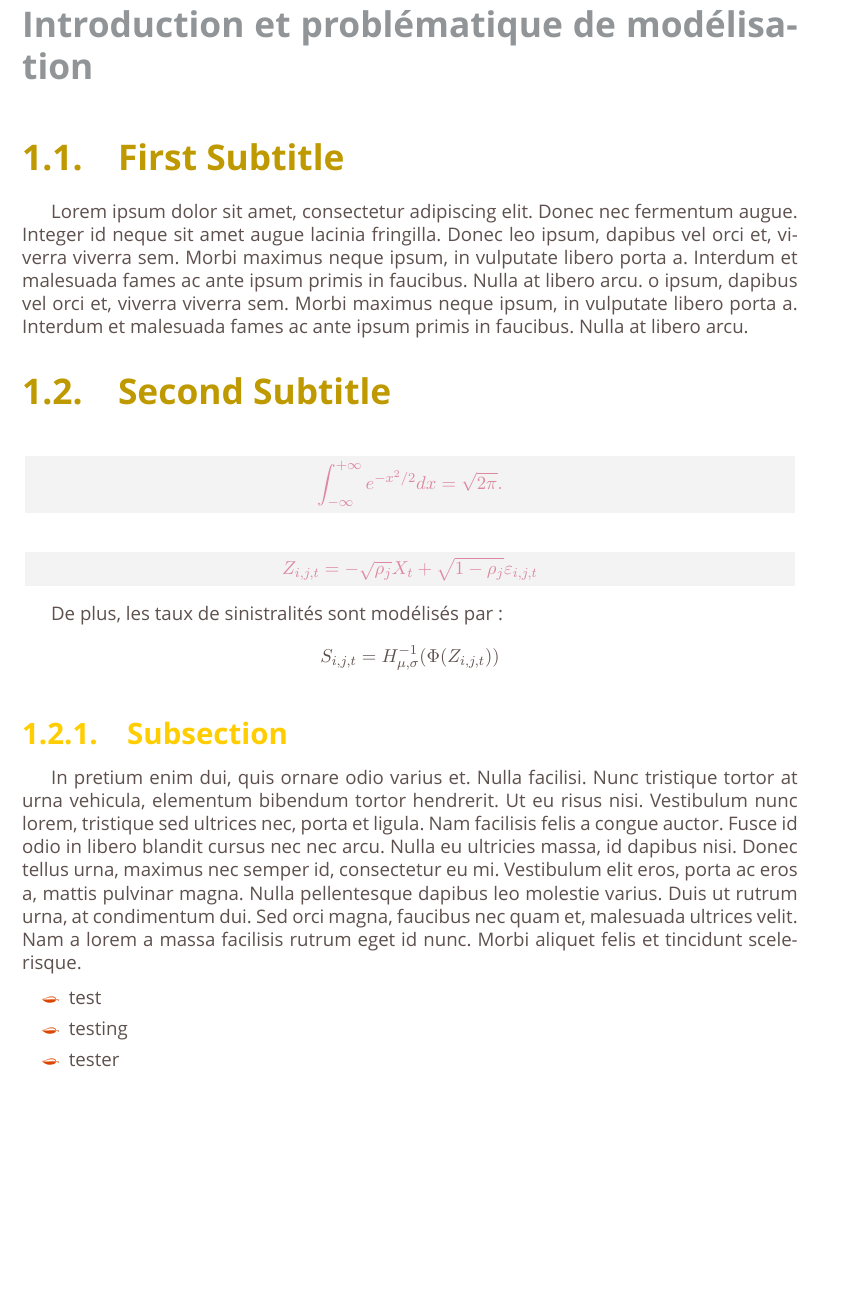
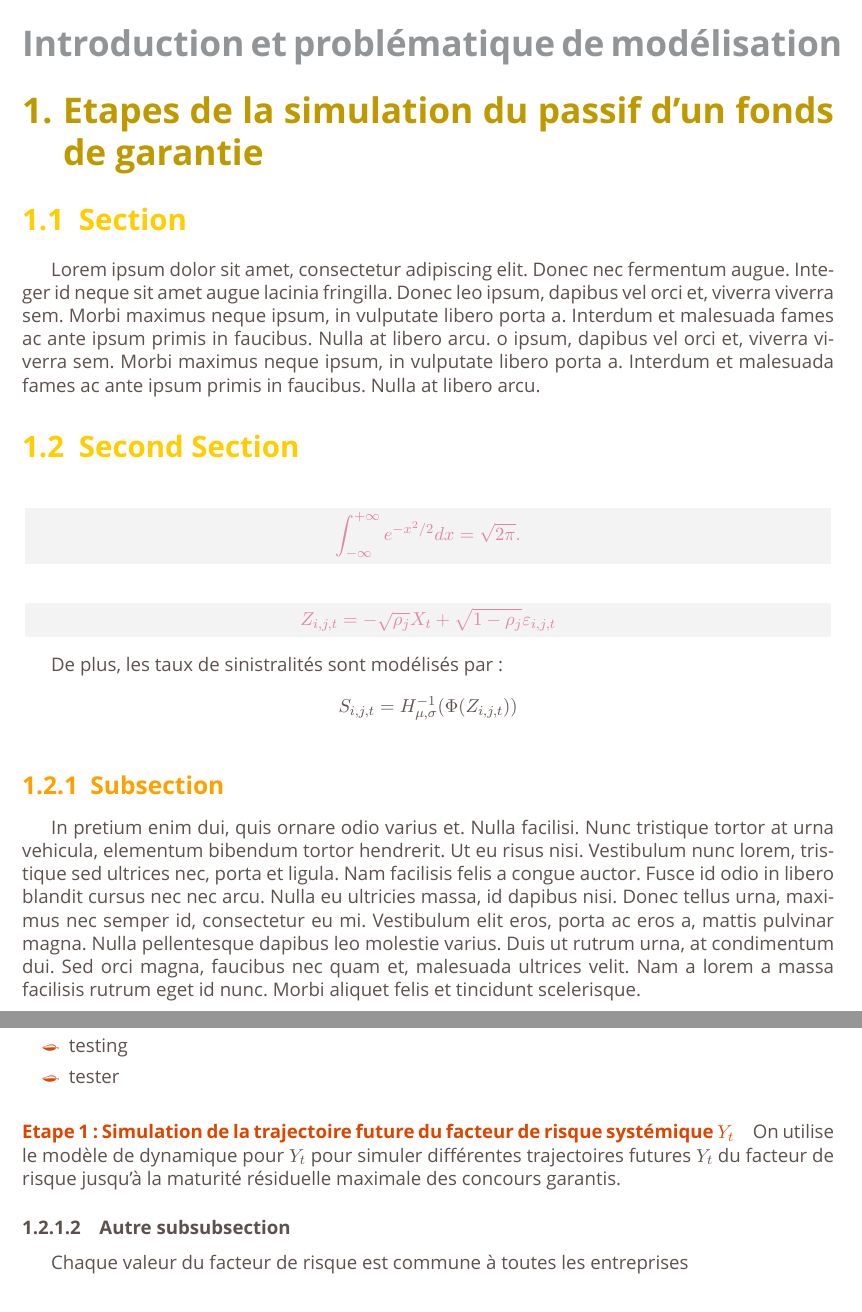
Before and after one commit to LePhilippeDucTai/Template, a LaTeX document (main.tex, which reads style_bpifrance.sty): part of page 3 of 6 before the commit and two parts of pages 3 and 5 of 7 after it, the two joined at a grey line, cut so that both start at the same text, the shorter picture padded with empty space. Compiled offline with XeLaTeX; a missing font is replaced by an installed copy or a similar font.

Commit message:
Meilleure numérotation des chapitres, sections, subsections et subsubsections.  Utilisation de \part à la place de \chapter.

```diff
--- a/main.tex
+++ b/main.tex
@@ -11,15 +11,16 @@
 
 
 \newpage
-\chapter{Introduction et problématique de modélisation}
+\part{Introduction et problématique de modélisation}
 
-\section{First Subtitle}
+\chapter{Etapes de la simulation du passif d'un fonds de garantie}
+\section{Section}
 
 Lorem ipsum dolor sit amet, consectetur adipiscing elit. Donec nec fermentum augue. Integer id neque sit amet augue lacinia fringilla. Donec leo ipsum, dapibus vel orci et, viverra viverra sem. Morbi maximus neque ipsum, in vulputate libero porta a. Interdum et malesuada fames ac ante ipsum primis in faucibus. Nulla at libero arcu.
 o ipsum, dapibus vel orci et, viverra viverra sem. Morbi maximus neque ipsum, in vulputate libero porta a. Interdum et malesuada fames ac ante ipsum primis in faucibus. Nulla at libero arcu.
 
 
-\section{Second Subtitle}
+\section{Second Section}
 
 \[
 \boxedb{\int_{-\infty}^{+\infty} e^{-x^2/2}dx = \sqrt{2\pi}.}
@@ -47,11 +48,20 @@ S_{i,j,t} = H^{-1}_{\mu,\sigma}(\Phi(Z_{i,j,t}))
 
 In pretium enim dui, quis ornare odio varius et. Nulla facilisi. Nunc tristique tortor at urna vehicula, elementum bibendum tortor hendrerit. Ut eu risus nisi. Vestibulum nunc lorem, tristique sed ultrices nec, porta et ligula. Nam facilisis felis a congue auctor. Fusce id odio in libero blandit cursus nec nec arcu. Nulla eu ultricies massa, id dapibus nisi. Donec tellus urna, maximus nec semper id, consectetur eu mi. Vestibulum elit eros, porta ac eros a, mattis pulvinar magna. Nulla pellentesque dapibus leo molestie varius. Duis ut rutrum urna, at condimentum dui. Sed orci magna, faucibus nec quam et, malesuada ultrices velit. Nam a lorem a massa facilisis rutrum eget id nunc. Morbi aliquet felis et tincidunt scelerisque.
 
+\subsubsection{Subsubsection}
+\lipsum
+
 \begin{itemize}
     \item test
     \item testing
 \item tester
 \end{itemize}
+
+\paragraph{Etape 1 : Simulation de la trajectoire future du facteur de risque systémique $Y_t$}
+On utilise le modèle de dynamique pour $Y_t$ pour simuler différentes trajectoires futures $Y_t$  du facteur de risque jusqu’à la maturité résiduelle maximale des concours garantis.
+
+\subsubsection{Autre subsubsection}
+Chaque valeur du facteur de risque est commune à toutes les entreprises
 
 % %-------------------------Content------------------------
 \subsection{Testing another subsection}
--- a/style_bpifrance.sty
+++ b/style_bpifrance.sty
@@ -3,7 +3,7 @@
 \usepackage{fontspec}
 \usepackage{fourier-orns}
 \usepackage{xcolor}
-\usepackage[left=2.5cm,right=2.5cm,top=3cm,bottom=3.5cm]{geometry}
+\usepackage[left=2.5cm,right=1.75cm,top=3cm,bottom=3.5cm]{geometry}
 \usepackage{fancyhdr}
 \usepackage[french]{babel}
 \usepackage[lastpage,user]{zref}
@@ -19,6 +19,7 @@
 
 %------------------Color Set--------------------------
 \definecolor{YellowBpifrance}{RGB}{255, 205, 0}
+\definecolor{LightOrange}{RGB}{255, 160, 0}
 \definecolor{DarkYellow}{RGB}{191, 153, 0}
 \definecolor{DarkBlue}{RGB}{36, 100, 176}
 \definecolor{LightGray}{RGB}{120, 110, 100}
```
Also changed, not shown: style_bpifrance.sty (25 more changed lines).
